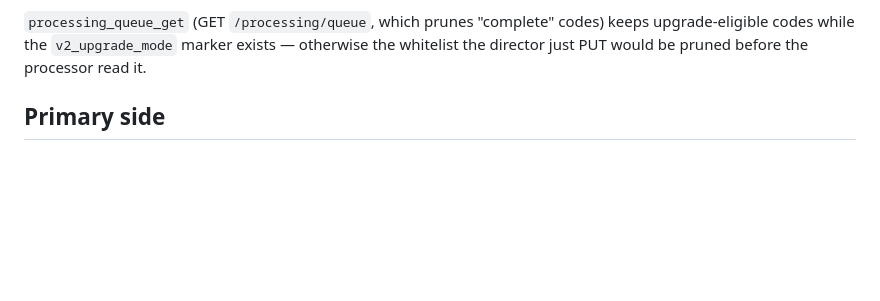
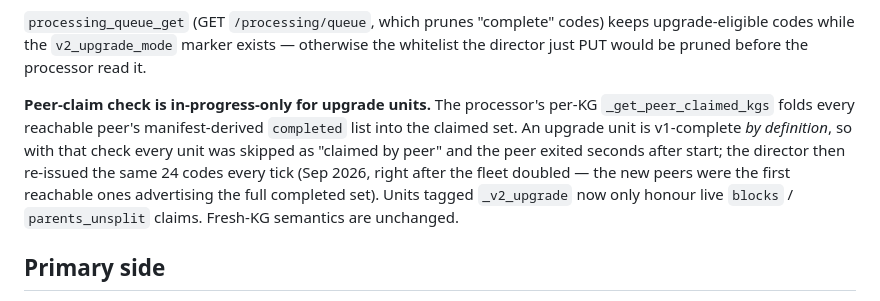
Before and after one commit to raffopenssh/srtm-lidar-at, a Markdown page: docs/v2-upgrade.md, the part around the change. Drawn GitHub-style; blank space fills up the shorter version.

```diff
--- a/docs/v2-upgrade.md
+++ b/docs/v2-upgrade.md
@@ -51,6 +51,14 @@ join the LPT partition. Config keys in `director_config`: `v2_upgrade` (bool, de
 `processing_queue_get` (GET `/processing/queue`, which prunes "complete" codes) keeps
 upgrade-eligible codes while the `v2_upgrade_mode` marker exists — otherwise the whitelist the
 director just PUT would be pruned before the processor read it.
+
+**Peer-claim check is in-progress-only for upgrade units.** The processor's per-KG
+`_get_peer_claimed_kgs` folds every reachable peer's manifest-derived `completed` list into the
+claimed set. An upgrade unit is v1-complete *by definition*, so with that check every unit was
+skipped as "claimed by peer" and the peer exited seconds after start; the director then re-issued
+the same 24 codes every tick (Sep 2026, right after the fleet doubled — the new peers were the
+first reachable ones advertising the full completed set). Units tagged `_v2_upgrade` now only
+honour live `blocks` / `parents_unsplit` claims. Fresh-KG semantics are unchanged.
 
 ## Primary side
 
```
Also changed, not shown: docs/peer-director.md (+25 -0 lines).
